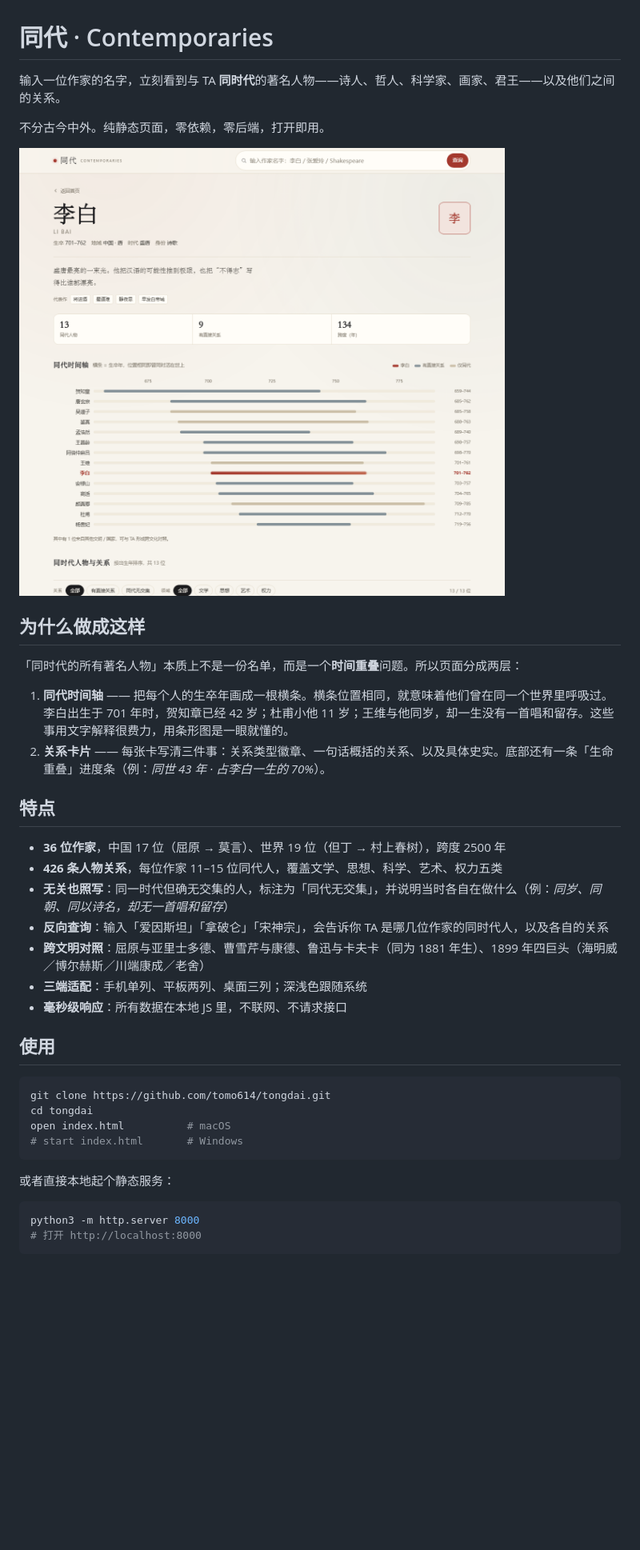
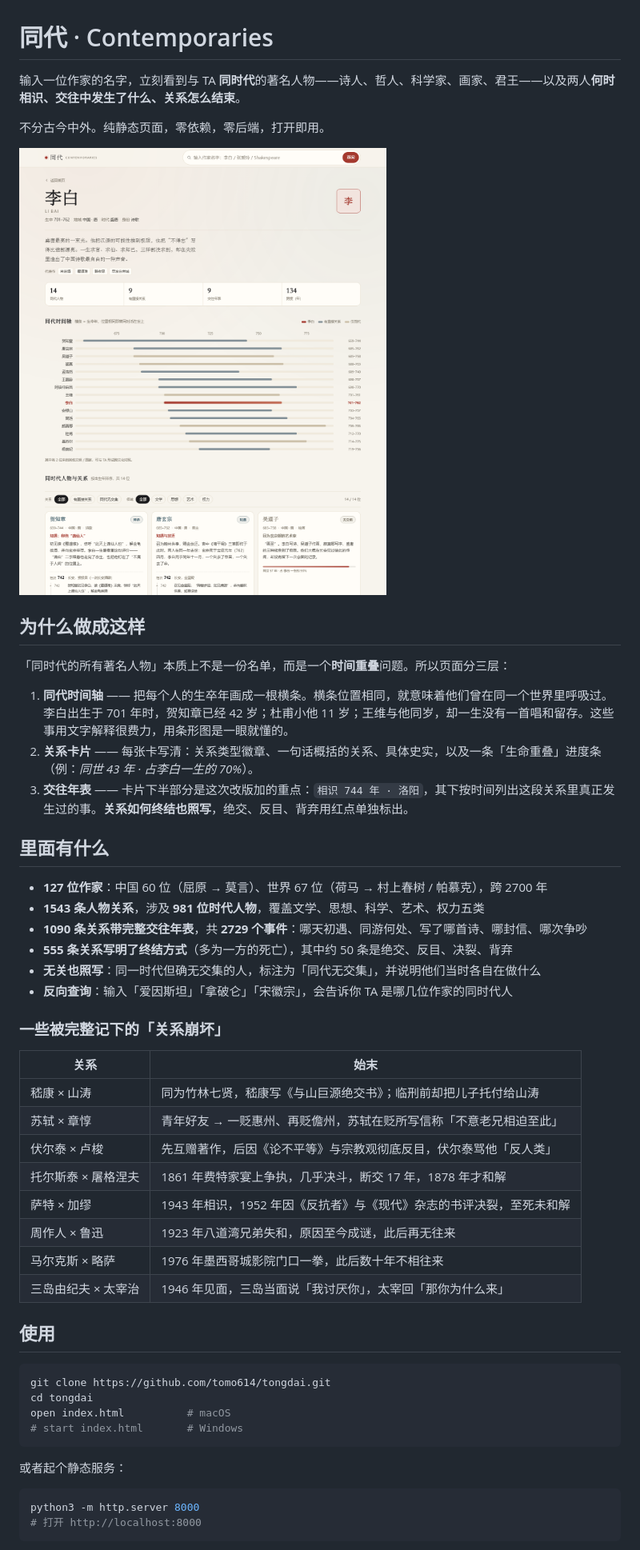
Before and after one commit to tomo614/tongdai, a Markdown page: README.md, the part around one of its changes. Shown at 80% size. Drawn GitHub-style; pictures changed too: docs/preview.png; blank space fills up the shorter version.

````diff
--- a/README.md
+++ b/README.md
@@ -1,6 +1,6 @@
 # 同代 · Contemporaries
 
-输入一位作家的名字，立刻看到与 TA **同时代**的著名人物——诗人、哲人、科学家、画家、君王——以及他们之间的关系。
+输入一位作家的名字，立刻看到与 TA **同时代**的著名人物——诗人、哲人、科学家、画家、君王——以及两人**何时相识、交往中发生了什么、关系怎么结束**。
 
 不分古今中外。纯静态页面，零依赖，零后端，打开即用。
 
@@ -8,20 +8,33 @@
 
 ## 为什么做成这样
 
-「同时代的所有著名人物」本质上不是一份名单，而是一个**时间重叠**问题。所以页面分成两层：
+「同时代的所有著名人物」本质上不是一份名单，而是一个**时间重叠**问题。所以页面分三层：
 
 1. **同代时间轴** —— 把每个人的生卒年画成一根横条。横条位置相同，就意味着他们曾在同一个世界里呼吸过。李白出生于 701 年时，贺知章已经 42 岁；杜甫小他 11 岁；王维与他同岁，却一生没有一首唱和留存。这些事用文字解释很费力，用条形图是一眼就懂的。
-2. **关系卡片** —— 每张卡写清三件事：关系类型徽章、一句话概括的关系、以及具体史实。底部还有一条「生命重叠」进度条（例：*同世 43 年 · 占李白一生的 70%*）。
+2. **关系卡片** —— 每张卡写清：关系类型徽章、一句话概括的关系、具体史实，以及一条「生命重叠」进度条（例：*同世 43 年 · 占李白一生的 70%*）。
+3. **交往年表** —— 卡片下半部分是这次改版加的重点：`相识 744 年 · 洛阳`，其下按时间列出这段关系里真正发生过的事。**关系如何终结也照写**，绝交、反目、背弃用红点单独标出。
 
-## 特点
+## 里面有什么
 
-- **36 位作家**，中国 17 位（屈原 → 莫言）、世界 19 位（但丁 → 村上春树），跨度 2500 年
-- **426 条人物关系**，每位作家 11–15 位同代人，覆盖文学、思想、科学、艺术、权力五类
-- **无关也照写**：同一时代但确无交集的人，标注为「同代无交集」，并说明当时各自在做什么（例：*同岁、同朝、同以诗名，却无一首唱和留存*）
-- **反向查询**：输入「爱因斯坦」「拿破仑」「宋神宗」，会告诉你 TA 是哪几位作家的同时代人，以及各自的关系
-- **跨文明对照**：屈原与亚里士多德、曹雪芹与康德、鲁迅与卡夫卡（同为 1881 年生）、1899 年四巨头（海明威／博尔赫斯／川端康成／老舍）
-- **三端适配**：手机单列、平板两列、桌面三列；深浅色跟随系统
-- **毫秒级响应**：所有数据在本地 JS 里，不联网、不请求接口
+- **127 位作家**：中国 60 位（屈原 → 莫言）、世界 67 位（荷马 → 村上春树 / 帕慕克），跨 2700 年
+- **1543 条人物关系**，涉及 **981 位时代人物**，覆盖文学、思想、科学、艺术、权力五类
+- **1090 条关系带完整交往年表**，共 **2729 个事件**：哪天初遇、同游何处、写了哪首诗、哪封信、哪次争吵
+- **555 条关系写明了终结方式**（多为一方的死亡），其中约 50 条是绝交、反目、决裂、背弃
+- **无关也照写**：同一时代但确无交集的人，标注为「同代无交集」，并说明他们当时各自在做什么
+- **反向查询**：输入「爱因斯坦」「拿破仑」「宋徽宗」，会告诉你 TA 是哪几位作家的同时代人
+
+### 一些被完整记下的「关系崩坏」
+
+| 关系 | 始末 |
+|---|---|
+| 嵇康 × 山涛 | 同为竹林七贤，嵇康写《与山巨源绝交书》；临刑前却把儿子托付给山涛 |
+| 苏轼 × 章惇 | 青年好友 → 一贬惠州、再贬儋州，苏轼在贬所写信称「不意老兄相迫至此」 |
+| 伏尔泰 × 卢梭 | 先互赠著作，后因《论不平等》与宗教观彻底反目，伏尔泰骂他「反人类」 |
+| 托尔斯泰 × 屠格涅夫 | 1861 年费特家宴上争执，几乎决斗，断交 17 年，1878 年才和解 |
+| 萨特 × 加缪 | 1943 年相识，1952 年因《反抗者》与《现代》杂志的书评决裂，至死未和解 |
+| 周作人 × 鲁迅 | 1923 年八道湾兄弟失和，原因至今成谜，此后再无往来 |
+| 马尔克斯 × 略萨 | 1976 年墨西哥城影院门口一拳，此后数十年不相往来 |
+| 三岛由纪夫 × 太宰治 | 1946 年见面，三岛当面说「我讨厌你」，太宰回「那你为什么来」 |
 
 ## 使用
 
@@ -32,7 +45,7 @@ open index.html          # macOS
 # start index.html       # Windows
 ```
 
-或者直接本地起个静态服务：
+或者起个静态服务：
 
 ```bash
 python3 -m http.server 8000
````
Also changed, not shown: other parts of README.md (+39 -24 lines), .dev/SPEC.md (added, +130 -0 lines), 12 other files.
